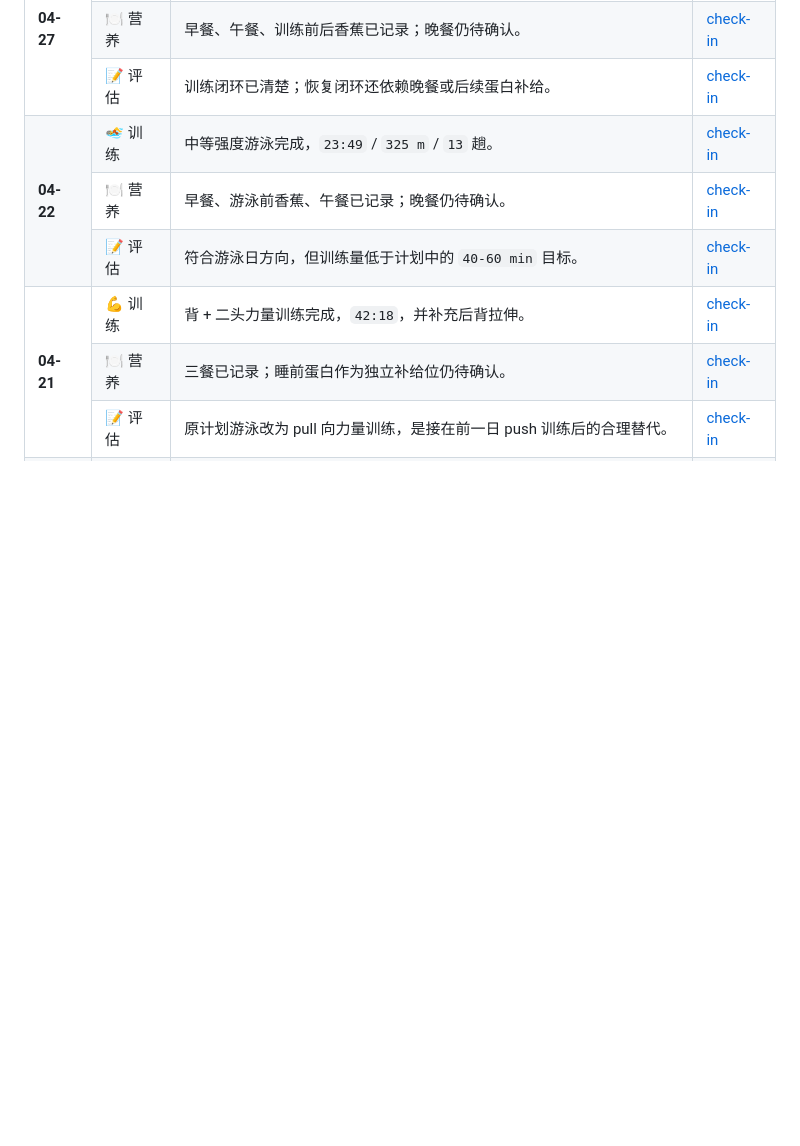
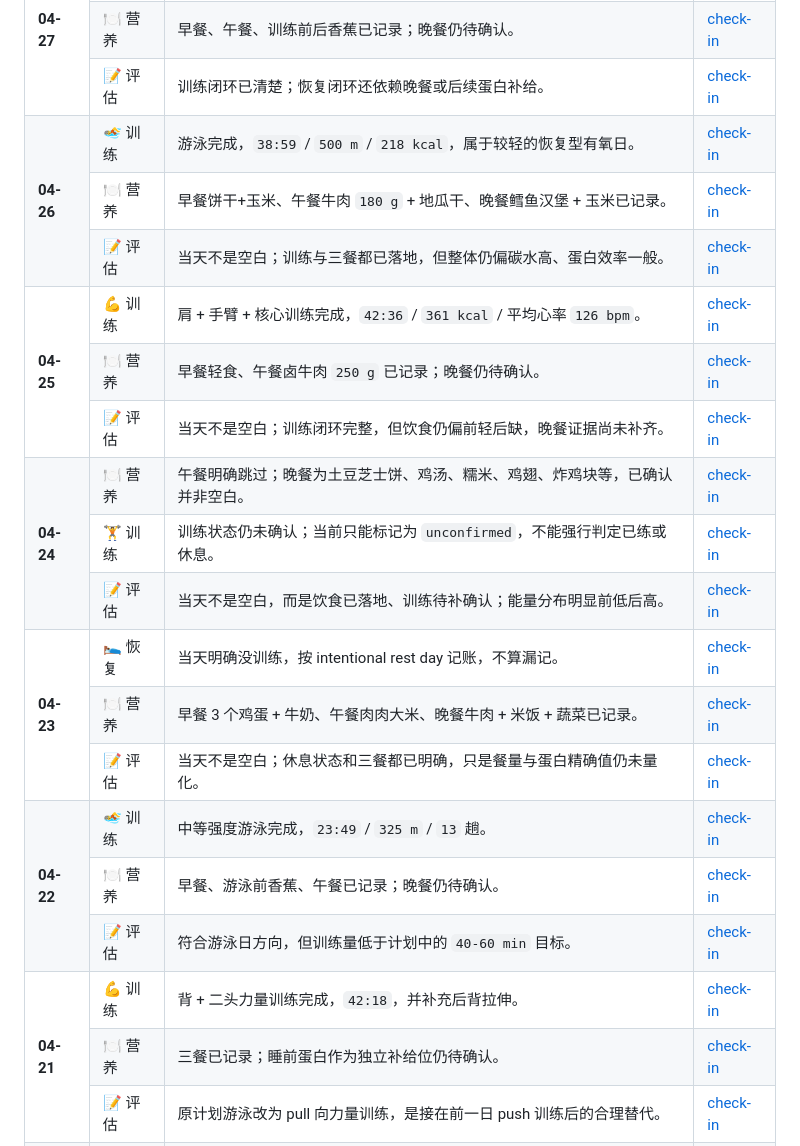
Before and after one commit to HaodiFan/AF-wiki, a Markdown page: README.md, the part around the change. Drawn GitHub-style; blank space fills up the shorter version.

Commit message:
docs: refresh recent updates for Apr 23-26

```diff
--- a/README.md
+++ b/README.md
@@ -51,6 +51,70 @@
     <tr>
       <td>📝 评估</td>
       <td>训练闭环已清楚；恢复闭环还依赖晚餐或后续蛋白补给。</td>
+      <td><a href="areas/fitness/10-checkins/2026-04.md">check-in</a></td>
+    </tr>
+    <tr>
+      <td rowspan="3"><strong>04-26</strong></td>
+      <td>🏊 训练</td>
+      <td>游泳完成，<code>38:59</code> / <code>500 m</code> / <code>218 kcal</code>，属于较轻的恢复型有氧日。</td>
+      <td><a href="areas/fitness/10-checkins/2026-04.md">check-in</a></td>
+    </tr>
+    <tr>
+      <td>🍽️ 营养</td>
+      <td>早餐饼干+玉米、午餐牛肉 <code>180 g</code> + 地瓜干、晚餐鳕鱼汉堡 + 玉米已记录。</td>
+      <td><a href="areas/fitness/10-checkins/2026-04.md">check-in</a></td>
+    </tr>
+    <tr>
+      <td>📝 评估</td>
+      <td>当天不是空白；训练与三餐都已落地，但整体仍偏碳水高、蛋白效率一般。</td>
+      <td><a href="areas/fitness/10-checkins/2026-04.md">check-in</a></td>
+    </tr>
+    <tr>
+      <td rowspan="3"><strong>04-25</strong></td>
+      <td>💪 训练</td>
+      <td>肩 + 手臂 + 核心训练完成，<code>42:36</code> / <code>361 kcal</code> / 平均心率 <code>126 bpm</code>。</td>
+      <td><a href="areas/fitness/10-checkins/2026-04.md">check-in</a></td>
+    </tr>
+    <tr>
+      <td>🍽️ 营养</td>
+      <td>早餐轻食、午餐卤牛肉 <code>250 g</code> 已记录；晚餐仍待确认。</td>
+      <td><a href="areas/fitness/10-checkins/2026-04.md">check-in</a></td>
+    </tr>
+    <tr>
+      <td>📝 评估</td>
+      <td>当天不是空白；训练闭环完整，但饮食仍偏前轻后缺，晚餐证据尚未补齐。</td>
+      <td><a href="areas/fitness/10-checkins/2026-04.md">check-in</a></td>
+    </tr>
+    <tr>
+      <td rowspan="3"><strong>04-24</strong></td>
+      <td>🍽️ 营养</td>
+      <td>午餐明确跳过；晚餐为土豆芝士饼、鸡汤、糯米、鸡翅、炸鸡块等，已确认并非空白。</td>
+      <td><a href="areas/fitness/10-checkins/2026-04.md">check-in</a></td>
+    </tr>
+    <tr>
+      <td>🏋️ 训练</td>
+      <td>训练状态仍未确认；当前只能标记为 <code>unconfirmed</code>，不能强行判定已练或休息。</td>
+      <td><a href="areas/fitness/10-checkins/2026-04.md">check-in</a></td>
+    </tr>
+    <tr>
+      <td>📝 评估</td>
+      <td>当天不是空白，而是饮食已落地、训练待补确认；能量分布明显前低后高。</td>
+      <td><a href="areas/fitness/10-checkins/2026-04.md">check-in</a></td>
+    </tr>
+    <tr>
+      <td rowspan="3"><strong>04-23</strong></td>
+      <td>🛌 恢复</td>
+      <td>当天明确没训练，按 intentional rest day 记账，不算漏记。</td>
+      <td><a href="areas/fitness/10-checkins/2026-04.md">check-in</a></td>
+    </tr>
+    <tr>
+      <td>🍽️ 营养</td>
+      <td>早餐 3 个鸡蛋 + 牛奶、午餐肉肉大米、晚餐牛肉 + 米饭 + 蔬菜已记录。</td>
+      <td><a href="areas/fitness/10-checkins/2026-04.md">check-in</a></td>
+    </tr>
+    <tr>
+      <td>📝 评估</td>
+      <td>当天不是空白；休息状态和三餐都已明确，只是餐量与蛋白精确值仍未量化。</td>
       <td><a href="areas/fitness/10-checkins/2026-04.md">check-in</a></td>
     </tr>
     <tr>
```
Also changed, not shown: log.md (+22 -2 lines).
